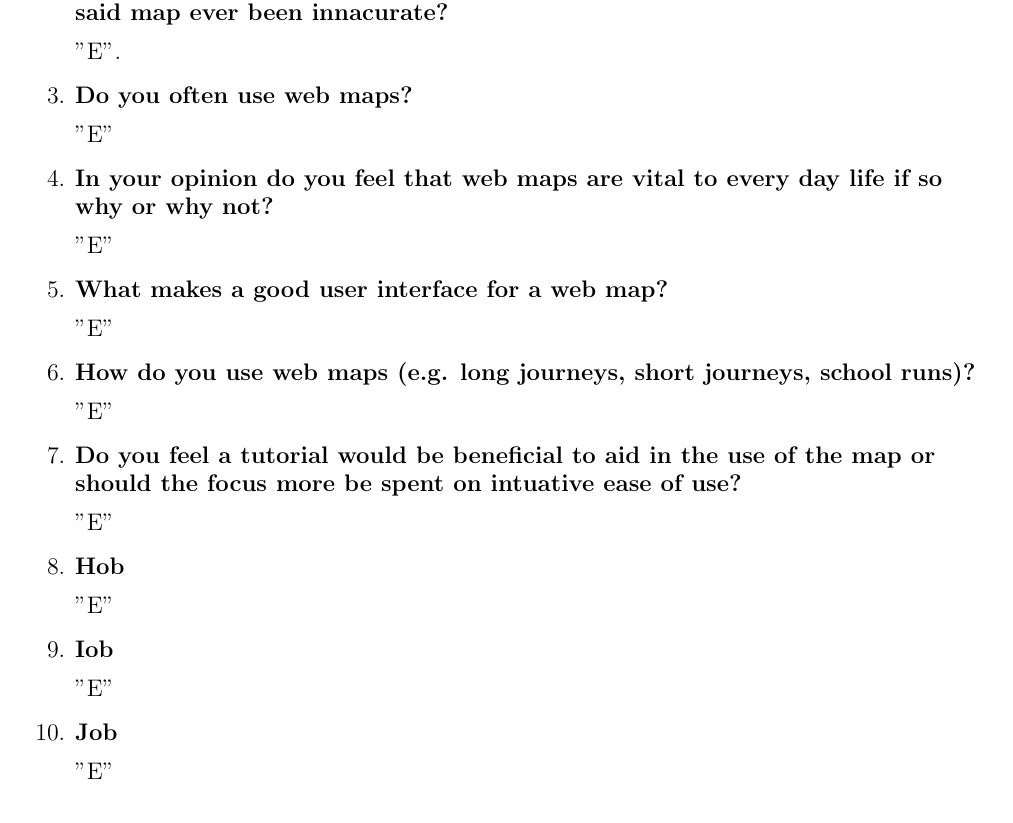
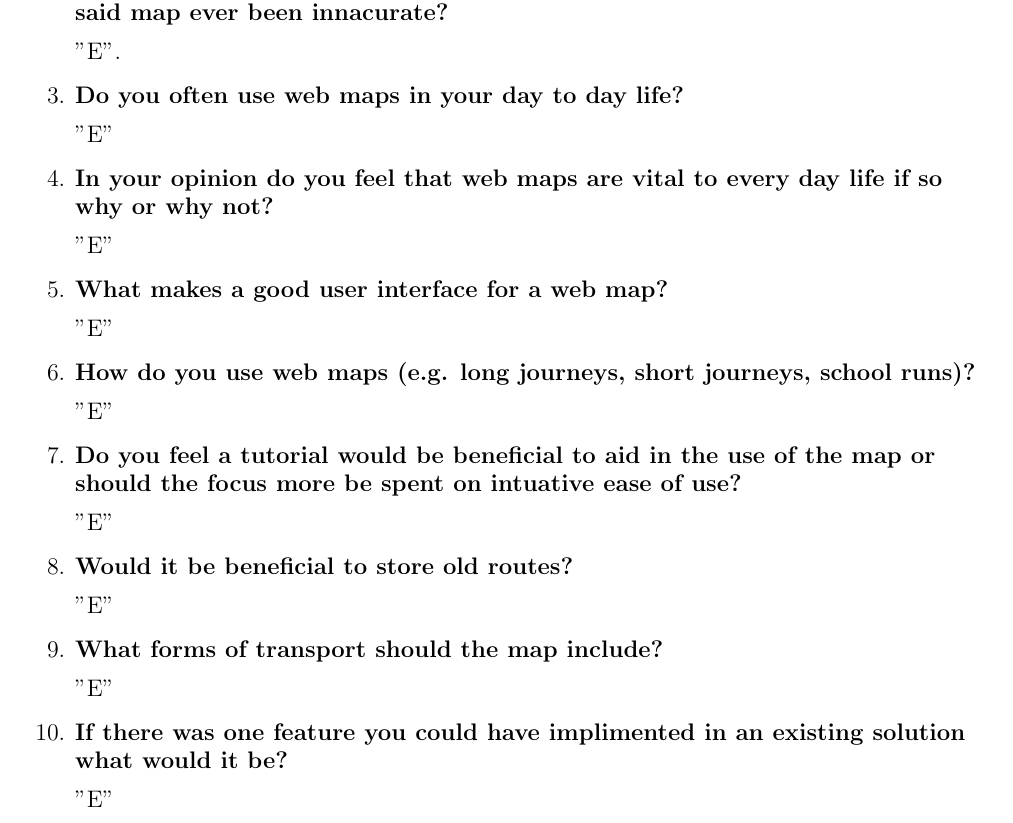
Before and after one commit to Ru-Pirie/NEA, a LaTeX document (writeup/main.tex, which reads writeup/pages/analysis.tex): part of page 4 of 9, cut so that both start at the same text. Compiled offline with pdfLaTeX.

Commit message:
Got a semi final draft of the questions

```diff
--- a/writeup/pages/analysis.tex
+++ b/writeup/pages/analysis.tex
@@ -57,7 +57,7 @@
                 \item {\bf{Have you ever expeirenced a faulty or misslabled part of an web map or has said map ever been innacurate?}} \\
                 \bk
                 "E".
-                \item {\bf{Do you often use web maps?}} \\
+                \item {\bf{Do you often use web maps in your day to day life?}} \\
                 \bk
                 "E"
                 \item {\bf{In your opinion do you feel that web maps are vital to every day life if so why or why not? }} \\
@@ -72,13 +72,13 @@
                 \item {\bf{Do you feel a tutorial would be beneficial to aid in the use of the map or should the focus more be spent on intuative ease of use?}} \\
                 \bk
                 "E"
-                \item {\bf{Hob}} \\
+                \item {\bf{Would it be beneficial to store old routes?}} \\
                 \bk
                 "E"
-                \item {\bf{Iob}} \\
+                \item {\bf{What forms of transport should the map include?}} \\
                 \bk
                 "E"
-                \item {\bf{Job}} \\
+                \item {\bf{If there was one feature you could have implimented in an existing solution what would it be?}} \\
                 \bk
                 "E"
             \end{enumerate}
```
Also changed, not shown: writeup/main.pdf, 4 other files.
